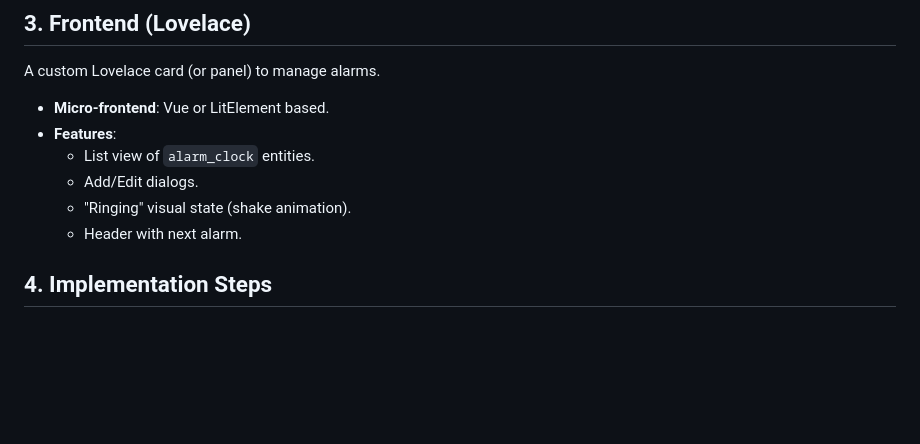
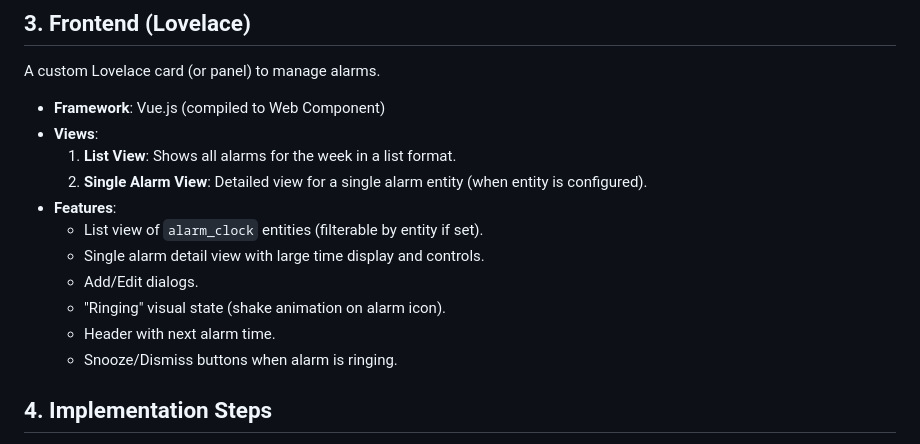
Before and after one commit to luckydonald/hoass_calendar-alarm-clock, a Markdown page: ai/plan.md, the part around the change. Drawn GitHub-style; blank space fills up the shorter version.

```diff
--- a/ai/plan.md
+++ b/ai/plan.md
@@ -64,12 +64,17 @@ Fire events on the bus `hass.bus.async_fire(...)`:
 
 ## 3. Frontend (Lovelace)
 A custom Lovelace card (or panel) to manage alarms.
-- **Micro-frontend**: Vue or LitElement based.
+- **Framework**: Vue.js (compiled to Web Component)
+- **Views**:
+    1. **List View**: Shows all alarms for the week in a list format.
+    2. **Single Alarm View**: Detailed view for a single alarm entity (when entity is configured).
 - **Features**:
-    - List view of `alarm_clock` entities.
+    - List view of `alarm_clock` entities (filterable by entity if set).
+    - Single alarm detail view with large time display and controls.
     - Add/Edit dialogs.
-    - "Ringing" visual state (shake animation).
-    - Header with next alarm.
+    - "Ringing" visual state (shake animation on alarm icon).
+    - Header with next alarm time.
+    - Snooze/Dismiss buttons when alarm is ringing.
 
 ## 4. Implementation Steps
 
```
Also changed, not shown: ai/progress.md (added, +41 -0 lines).
